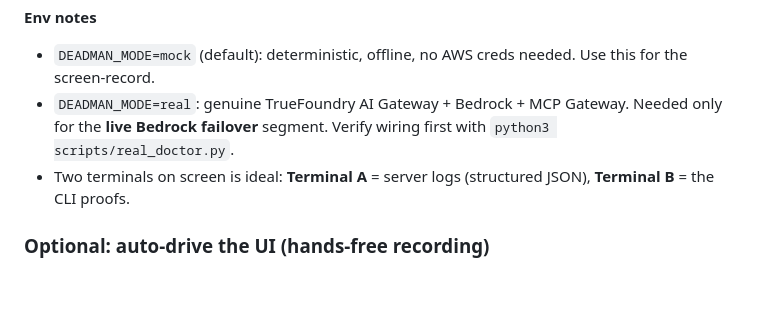
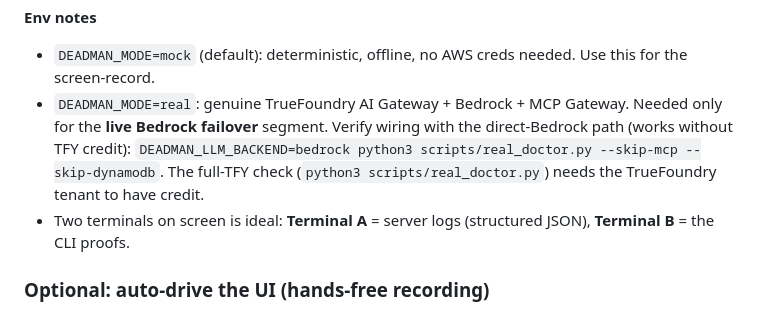
Before and after one commit to nihalnihalani/deadman-truefoundry, a Markdown page: DEMO.md, the part around the change. GitHub-like rendering; blank space fills up the shorter version.

```diff
--- a/DEMO.md
+++ b/DEMO.md
@@ -44,7 +44,7 @@ Then open the UI: **http://localhost:8080**
 
 **Env notes**
 - `DEADMAN_MODE=mock` (default): deterministic, offline, no AWS creds needed. Use this for the screen-record.
-- `DEADMAN_MODE=real`: genuine TrueFoundry AI Gateway + Bedrock + MCP Gateway. Needed only for the **live Bedrock failover** segment. Verify wiring first with `python3 scripts/real_doctor.py`.
+- `DEADMAN_MODE=real`: genuine TrueFoundry AI Gateway + Bedrock + MCP Gateway. Needed only for the **live Bedrock failover** segment. Verify wiring with the direct-Bedrock path (works without TFY credit): `DEADMAN_LLM_BACKEND=bedrock python3 scripts/real_doctor.py --skip-mcp --skip-dynamodb`. The full-TFY check (`python3 scripts/real_doctor.py`) needs the TrueFoundry tenant to have credit.
 - Two terminals on screen is ideal: **Terminal A** = server logs (structured JSON), **Terminal B** = the CLI proofs.
 
 ### Optional: auto-drive the UI (hands-free recording)
```
Also changed, not shown: README.md (+10 -4 lines).
